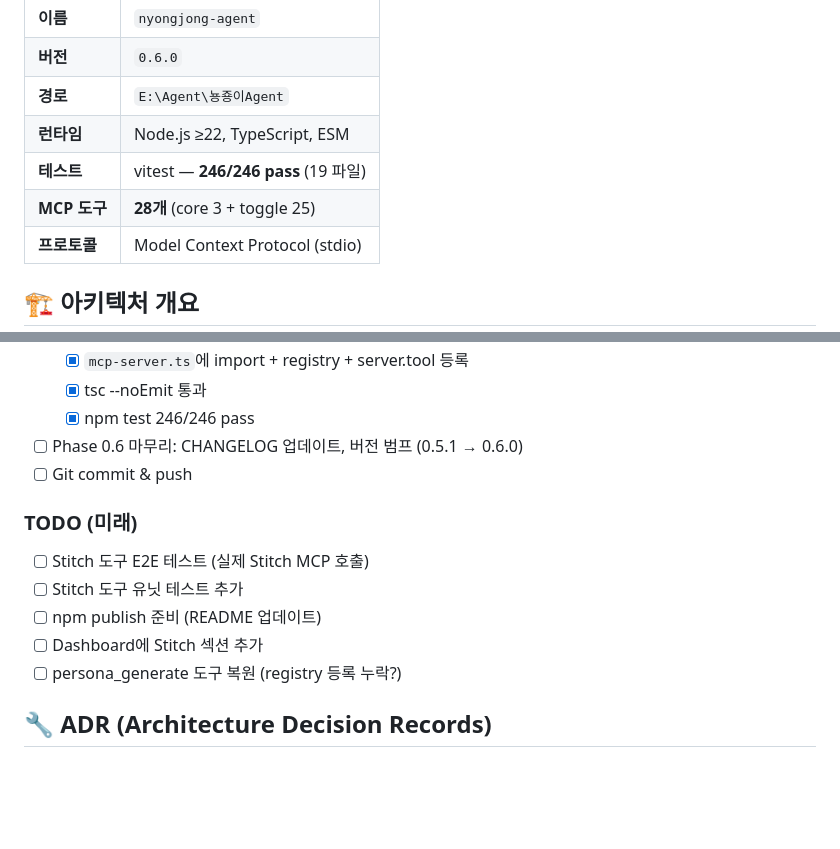
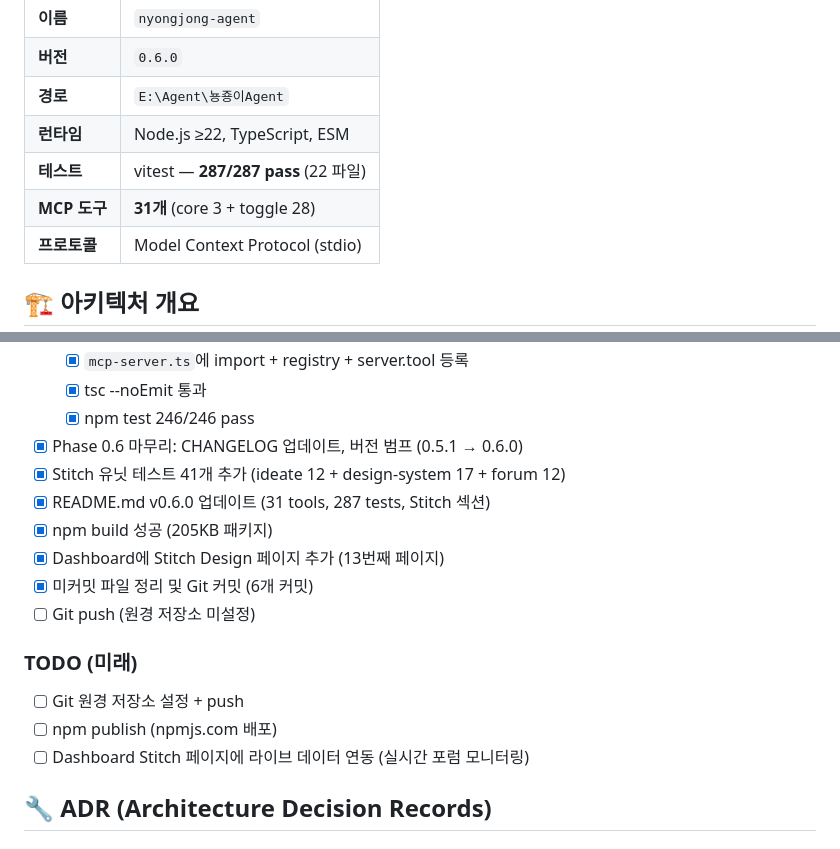
Before and after one commit to Hwani-Net/nyongjong-agent, a Markdown page: docs/PROJECT_CONTEXT.md, 2 parts joined by grey strips. GitHub-like rendering; blank space fills up the shorter version.

Commit message:
docs: update PROJECT_CONTEXT.md with final completion status

```diff
--- a/docs/PROJECT_CONTEXT.md
+++ b/docs/PROJECT_CONTEXT.md
@@ -11,8 +11,8 @@
 | **버전** | `0.6.0` |
 | **경로** | `E:\Agent\뇽죵이Agent` |
 | **런타임** | Node.js ≥22, TypeScript, ESM |
-| **테스트** | vitest — **246/246 pass** (19 파일) |
-| **MCP 도구** | **28개** (core 3 + toggle 25) |
+| **테스트** | vitest — **287/287 pass** (22 파일) |
+| **MCP 도구** | **31개** (core 3 + toggle 28) |
 | **프로토콜** | Model Context Protocol (stdio) |
 
 ## 🏗️ 아키텍처 개요
@@ -49,15 +49,18 @@ src/
   - [x] `mcp-server.ts`에 import + registry + server.tool 등록
   - [x] tsc --noEmit 통과
   - [x] npm test 246/246 pass
-- [ ] Phase 0.6 마무리: CHANGELOG 업데이트, 버전 범프 (0.5.1 → 0.6.0)
-- [ ] Git commit & push
+- [x] Phase 0.6 마무리: CHANGELOG 업데이트, 버전 범프 (0.5.1 → 0.6.0)
+- [x] Stitch 유닛 테스트 41개 추가 (ideate 12 + design-system 17 + forum 12)
+- [x] README.md v0.6.0 업데이트 (31 tools, 287 tests, Stitch 섹션)
+- [x] npm build 성공 (205KB 패키지)
+- [x] Dashboard에 Stitch Design 페이지 추가 (13번째 페이지)
+- [x] 미커밋 파일 정리 및 Git 커밋 (6개 커밋)
+- [ ] Git push (원경 저장소 미설정)
 
 ### TODO (미래)
-- [ ] Stitch 도구 E2E 테스트 (실제 Stitch MCP 호출)
-- [ ] Stitch 도구 유닛 테스트 추가
-- [ ] npm publish 준비 (README 업데이트)
-- [ ] Dashboard에 Stitch 섹션 추가
-- [ ] persona_generate 도구 복원 (registry 등록 누락?)
+- [ ] Git 원경 저장소 설정 + push
+- [ ] npm publish (npmjs.com 배포)
+- [ ] Dashboard Stitch 페이지에 라이브 데이터 연동 (실시간 포럼 모니터링)
 
 ## 🔧 ADR (Architecture Decision Records)
 
```
